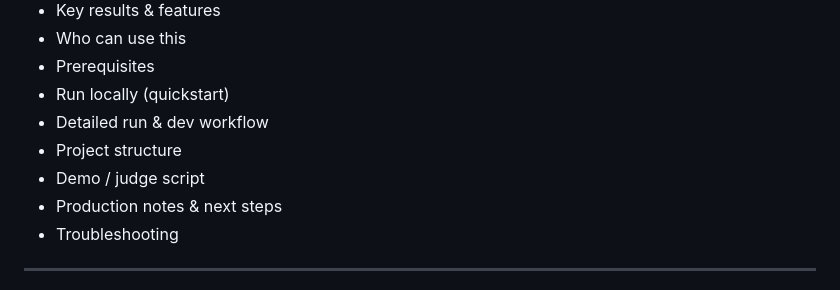
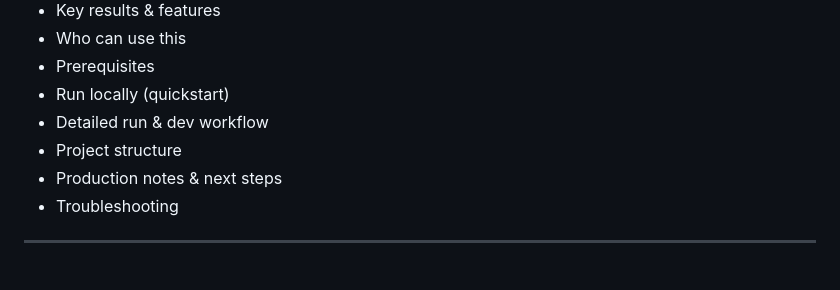
Before and after one commit to MuhammadHuzaifaG/SkillLink, a Markdown page: README.md, the part around one of its changes. Drawn GitHub-style.

```diff
--- a/README.md
+++ b/README.md
@@ -15,7 +16,6 @@ SkillLink is a peer micro-tutoring platform that helps students quickly find, bo
 - Run locally (quickstart)
 - Detailed run & dev workflow
 - Project structure
-- Demo / judge script
 - Production notes & next steps
 - Troubleshooting
 
```
Also changed, not shown: other parts of README.md (+1 -0 lines).
